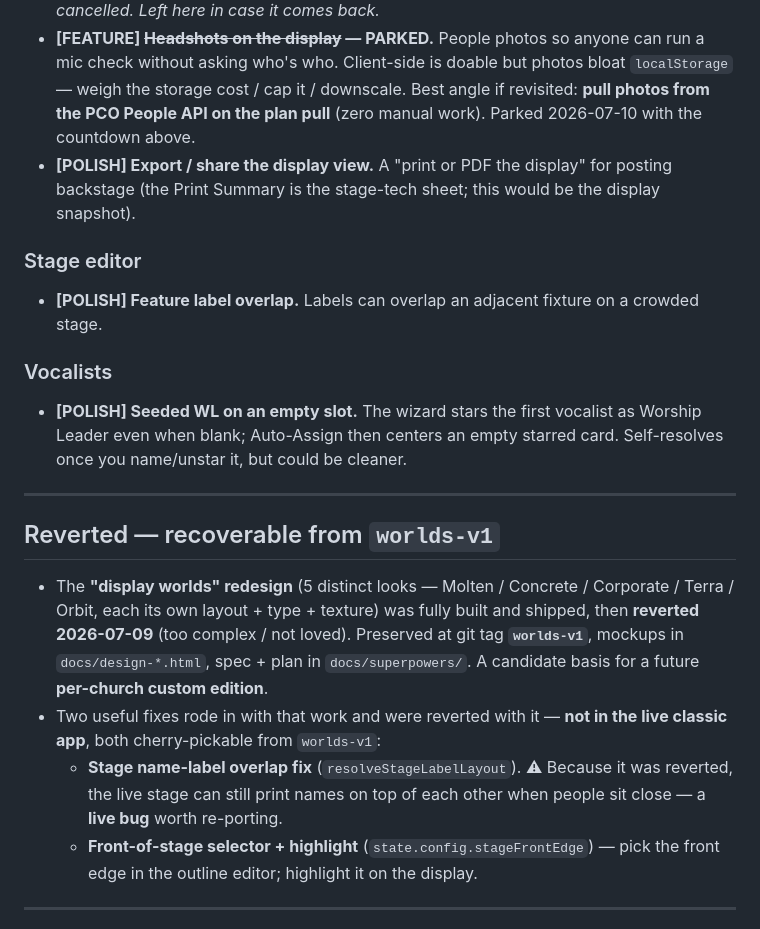
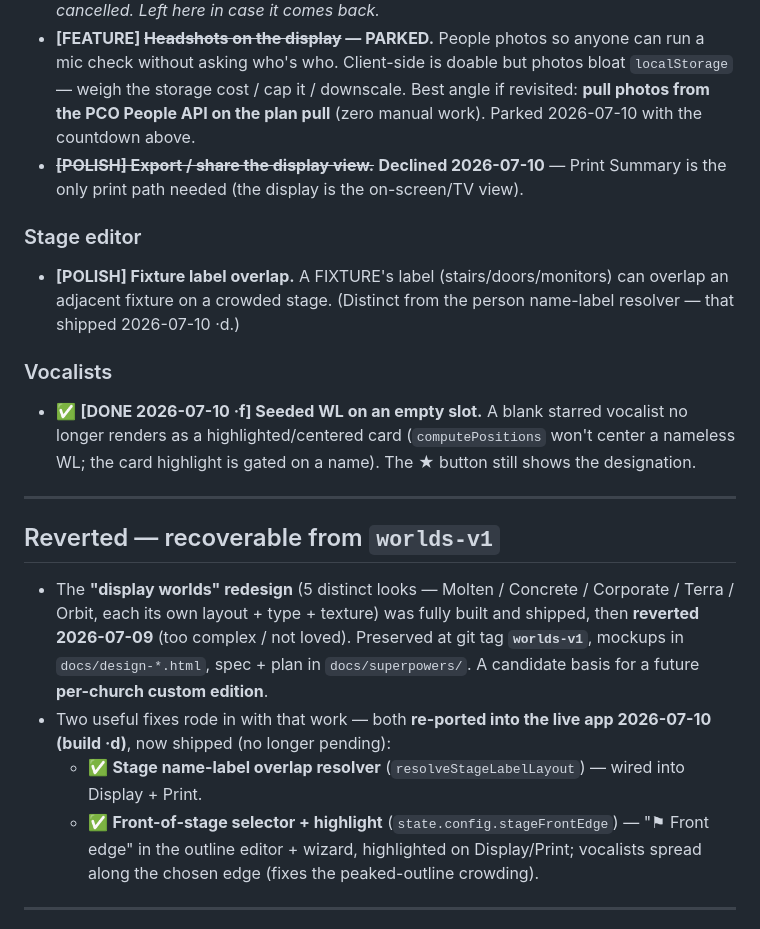
Before and after one commit to daybreakcreative/Stage-Assignments, a Markdown page: docs/StageAssign_Backlog.md, the part around the change. GitHub-like rendering.

Commit message:
docs: reconcile backlog — front-edge, label-overlap, WL-empty shipped; export declined
- worlds-v1 "Reverted" fixes are now shipped (build ·d): stage name-label overlap
  resolver + front-of-stage selector re-ported into main.
- Seeded-WL-on-empty-slot marked DONE (build ·f).
- Export/share-display marked Declined (Print Summary is the only print path).
- Clarified the remaining "fixture label overlap" item is distinct from the shipped
  person name-label resolver.

Co-Authored-By: Claude Opus 4.8 (1M context) <noreply@anthropic.com>

```diff
--- a/docs/StageAssign_Backlog.md
+++ b/docs/StageAssign_Backlog.md
@@ -19,16 +19,18 @@ Tags: **[BIG]** = needs a decision · **[FIX]** = concrete bug · **[FEATURE]**
   check without asking who's who. Client-side is doable but photos bloat `localStorage` — weigh
   the storage cost / cap it / downscale. Best angle if revisited: **pull photos from the PCO
   People API on the plan pull** (zero manual work). Parked 2026-07-10 with the countdown above.
-- **[POLISH] Export / share the display view.** A "print or PDF the display" for posting
-  backstage (the Print Summary is the stage-tech sheet; this would be the display snapshot).
+- ~~**[POLISH] Export / share the display view.**~~ **Declined 2026-07-10** — Print Summary is the
+  only print path needed (the display is the on-screen/TV view).
 
 ### Stage editor
-- **[POLISH] Feature label overlap.** Labels can overlap an adjacent fixture on a crowded stage.
+- **[POLISH] Fixture label overlap.** A FIXTURE's label (stairs/doors/monitors) can overlap an
+  adjacent fixture on a crowded stage. (Distinct from the person name-label resolver — that shipped
+  2026-07-10 ·d.)
 
 ### Vocalists
-- **[POLISH] Seeded WL on an empty slot.** The wizard stars the first vocalist as Worship Leader
-  even when blank; Auto-Assign then centers an empty starred card. Self-resolves once you
-  name/unstar it, but could be cleaner.
+- ✅ **[DONE 2026-07-10 ·f] Seeded WL on an empty slot.** A blank starred vocalist no longer renders
+  as a highlighted/centered card (`computePositions` won't center a nameless WL; the card highlight
+  is gated on a name). The ★ button still shows the designation.
 
 ---
 
@@ -39,13 +41,12 @@ Tags: **[BIG]** = needs a decision · **[FIX]** = concrete bug · **[FEATURE]**
   2026-07-09** (too complex / not loved). Preserved at git tag **`worlds-v1`**, mockups in
   `docs/design-*.html`, spec + plan in `docs/superpowers/`. A candidate basis for a future
   **per-church custom edition**.
-- Two useful fixes rode in with that work and were reverted with it — **not in the live classic
-  app**, both cherry-pickable from `worlds-v1`:
-  - **Stage name-label overlap fix** (`resolveStageLabelLayout`). ⚠ Because it was reverted, the
-    live stage can still print names on top of each other when people sit close — a **live bug**
-    worth re-porting.
-  - **Front-of-stage selector + highlight** (`state.config.stageFrontEdge`) — pick the front edge
-    in the outline editor; highlight it on the display.
+- Two useful fixes rode in with that work — both **re-ported into the live app 2026-07-10 (build
+  ·d)**, now shipped (no longer pending):
+  - ✅ **Stage name-label overlap resolver** (`resolveStageLabelLayout`) — wired into Display + Print.
+  - ✅ **Front-of-stage selector + highlight** (`state.config.stageFrontEdge`) — "⚑ Front edge" in
+    the outline editor + wizard, highlighted on Display/Print; vocalists spread along the chosen
+    edge (fixes the peaked-outline crowding).
 
 ---
 
```
